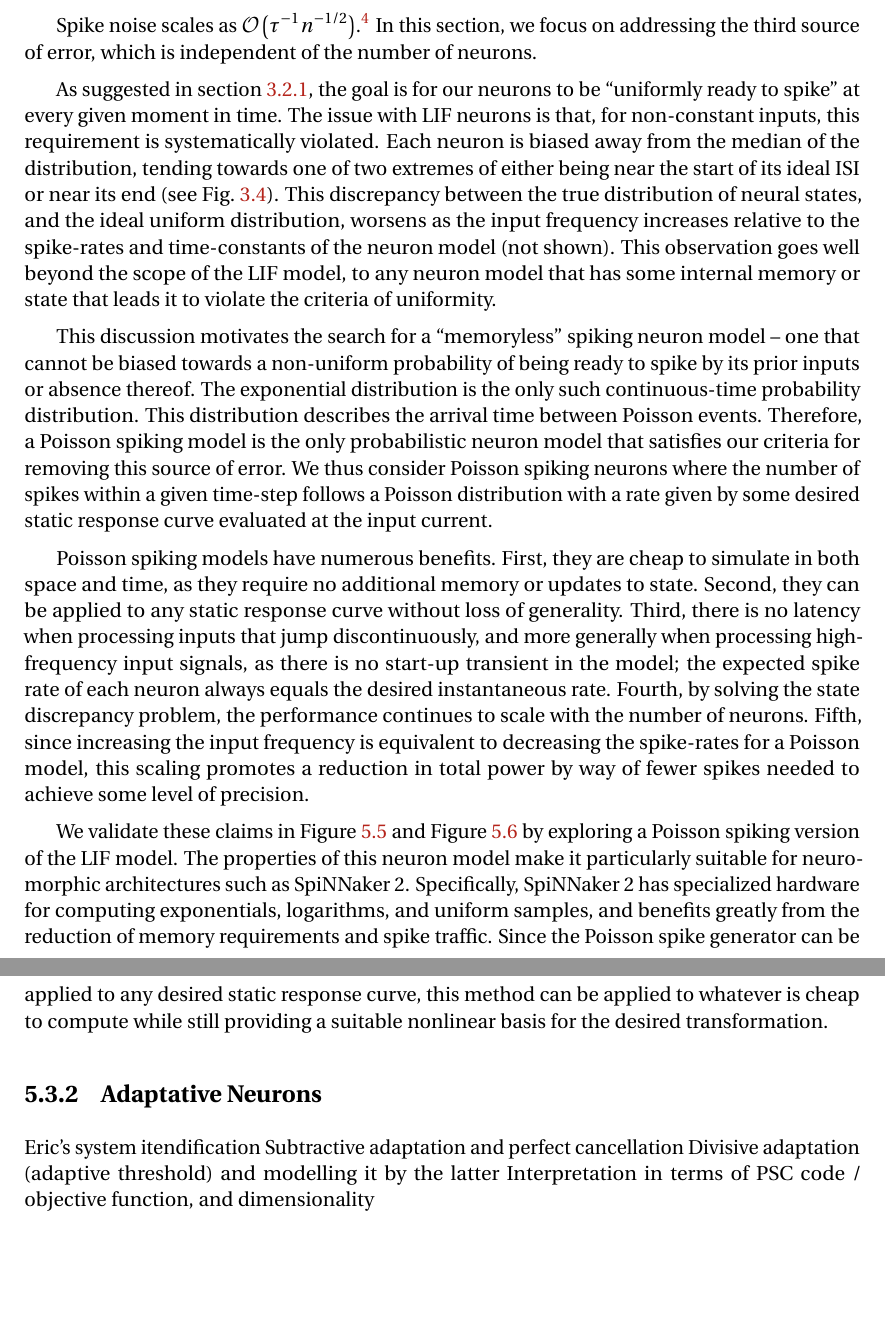
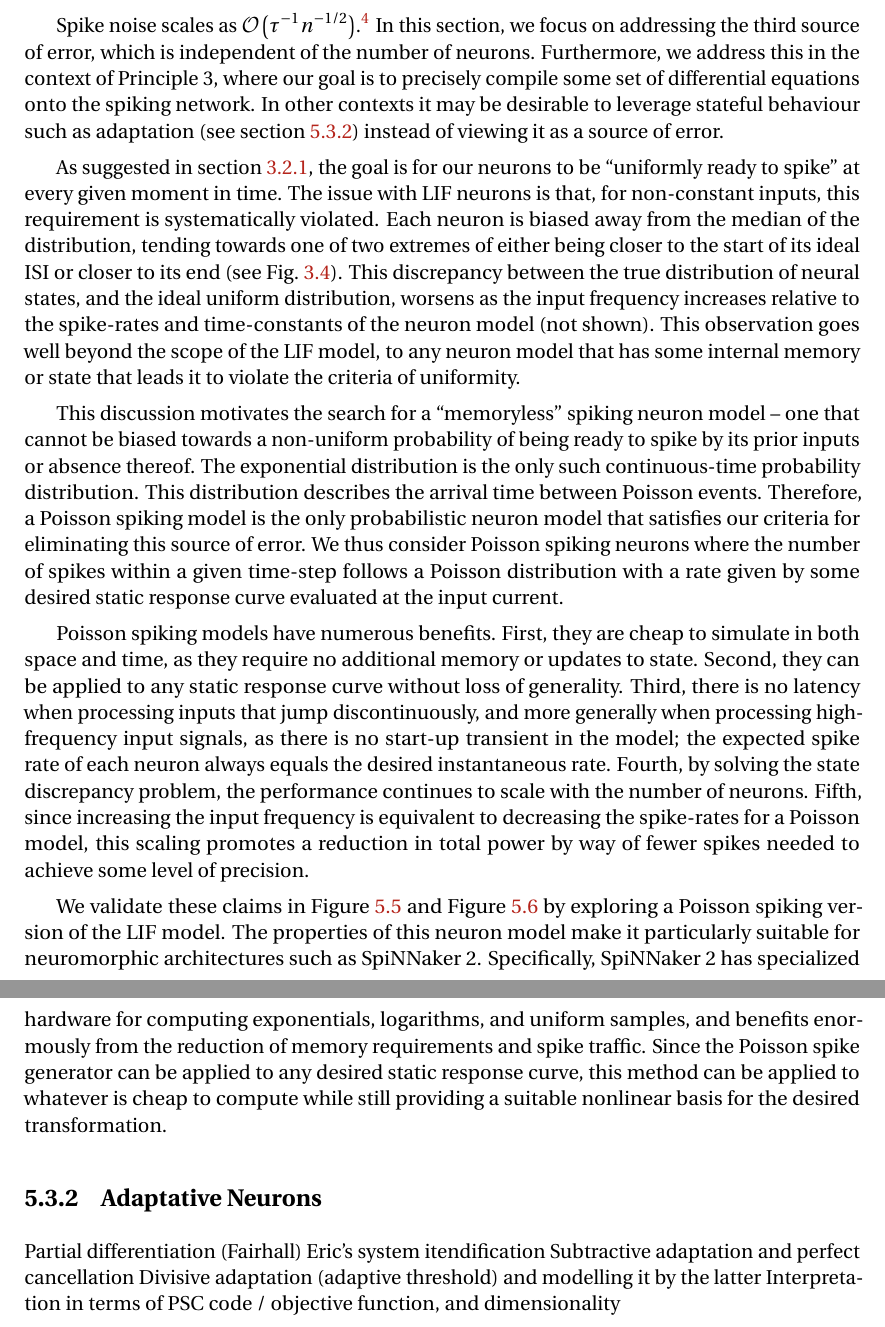
Before and after one commit to arvoelke/phd, a LaTeX thesis (paper/phd.tex, which reads paper/phd-extensions.tex): two parts of pages 81 and 84 of 97, joined at a grey line, cut so that both start at the same text, the shorter picture padded with empty space. Compiled offline with pdfLaTeX; a missing bibliography style is replaced by a similar one.

Commit message:
Some rewording to poisson spiking section

```diff
--- a/paper/phd-extensions.tex
+++ b/paper/phd-extensions.tex
@@ -342,17 +342,19 @@ Static distortion error scales as $\bigoh{n^{-1}}$ in the number of neural basis
 \TODO{Cite appropriate page in NEF text.}
 Spike noise scales as $\bigoh{ \tau^{-1} n^{-1/2} }$.\footnote{The PSC has an amplitude of $\tau^{-1}$ which linearly scales the error $\bigoh{n^{-1/2}}$.}
 In this section, we focus on addressing the third source of error, which is independent of the number of neurons.
+Furthermore, we address this in the context of Principle~3, where our goal is to precisely compile some set of differential equations onto the spiking network.
+In other contexts it may be desirable to leverage stateful behaviour such as adaptation (see section~\ref{sec:adaptive-neurons}) instead of viewing it as a source of error.
 
 As suggested in section~\ref{sec:spike-coding}, the goal is for our neurons to be ``uniformly ready to spike'' at every given moment in time.
 The issue with LIF neurons is that, for non-constant inputs, this requirement is systematically violated.
-Each neuron is biased away from the median of the distribution, tending towards one of two extremes of either being near the start of its ideal ISI or near its end (see Fig.~\ref{fig:spike-time-intervals}).
+Each neuron is biased away from the median of the distribution, tending towards one of two extremes of either being closer to the start of its ideal ISI or closer to its end (see Fig.~\ref{fig:spike-time-intervals}).
 This discrepancy between the true distribution of neural states, and the ideal uniform distribution, worsens as the input frequency increases relative to the spike-rates and time-constants of the neuron model (not shown).
 This observation goes well beyond the scope of the LIF model, to any neuron model that has some internal memory or state that leads it to violate the criteria of uniformity.
 
 This discussion motivates the search for a ``memoryless'' spiking neuron model -- one that cannot be biased towards a non-uniform probability of being ready to spike by its prior inputs or absence thereof.
 The exponential distribution is the only such continuous-time probability distribution.
 This distribution describes the arrival time between Poisson events.
-Therefore, a Poisson spiking model is the only probabilistic neuron model that satisfies our criteria for removing this source of error.
+Therefore, a Poisson spiking model is the only probabilistic neuron model that satisfies our criteria for eliminating this source of error.
 We thus consider Poisson spiking neurons where the number of spikes within a given time-step follows a Poisson distribution with a rate given by some desired static response curve evaluated at the input current.
 
 Poisson spiking models have numerous benefits.
@@ -387,11 +389,13 @@ Poisson LIF performance scales towards $0$ error as $n \rightarrow \infty$, sinc
 
 We validate these claims in Figure~\ref{fig:poisson-frequency-scaling} and Figure~\ref{fig:poisson-neuron-scaling} by exploring a Poisson spiking version of the LIF model.
 The properties of this neuron model make it particularly suitable for neuromorphic architectures such as SpiNNaker~2.
-Specifically, SpiNNaker~2 has specialized hardware for computing exponentials, logarithms, and uniform samples, and benefits greatly from the reduction of memory requirements and spike traffic.
+Specifically, SpiNNaker~2 has specialized hardware for computing exponentials, logarithms, and uniform samples, and benefits enormously from the reduction of memory requirements and spike traffic.
 Since the Poisson spike generator can be applied to any desired static response curve, this method can be applied to whatever is cheap to compute while still providing a suitable nonlinear basis for the desired transformation.
 
 \subsection{Adaptative Neurons}
+\label{sec:adaptive-neurons}
 
+Partial differentiation (Fairhall)
 Eric's system itendification
 Subtractive adaptation and perfect cancellation
 Divisive adaptation (adaptive threshold) and modelling it by the latter
```
Also changed, not shown: 1 other file.
